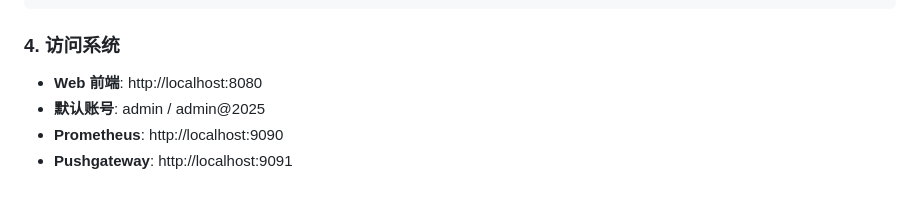
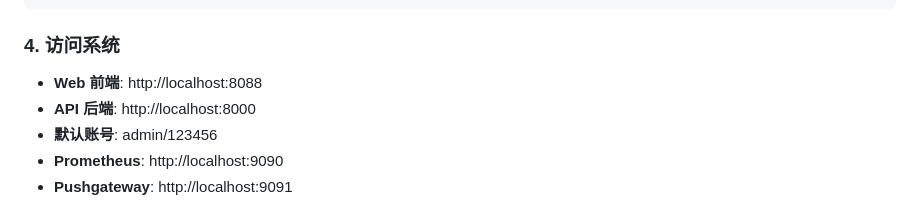
Before and after one commit to zhang1024fan/deviops, a Markdown page: docker/README.md, the part around the change. Drawn GitHub-style.

```diff
--- a/docker/README.md
+++ b/docker/README.md
@@ -119,8 +119,9 @@ docker-compose logs -f mysql
 
 ### 4. 访问系统
 
-- **Web 前端**: http://localhost:8080
-- **默认账号**: admin / admin@2025
+- **Web 前端**: http://localhost:8088
+- **API 后端**: http://localhost:8000
+- **默认账号**: admin/123456
 - **Prometheus**: http://localhost:9090
 - **Pushgateway**: http://localhost:9091
 
```
Also changed, not shown: README.md (+22 -1 lines).
